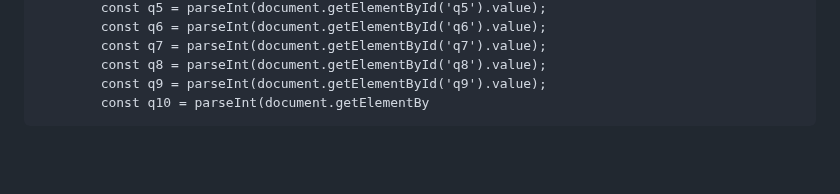
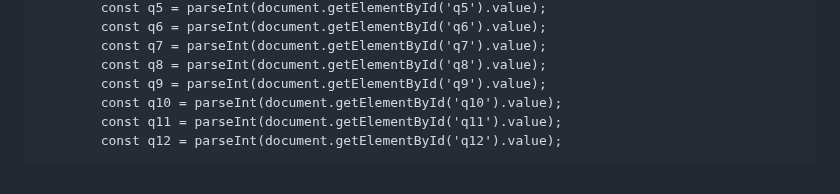
Before and after one commit to ACL-tester/ACL-tester.github.io, a Markdown page: README.md, the part around the change. GitHub-like rendering; blank space fills up the shorter version.

```diff
--- a/README.md
+++ b/README.md
@@ -142,4 +142,6 @@
             const q7 = parseInt(document.getElementById('q7').value);
             const q8 = parseInt(document.getElementById('q8').value);
             const q9 = parseInt(document.getElementById('q9').value);
-            const q10 = parseInt(document.getElementBy
+            const q10 = parseInt(document.getElementById('q10').value);
+            const q11 = parseInt(document.getElementById('q11').value);
+            const q12 = parseInt(document.getElementById('q12').value);
```
